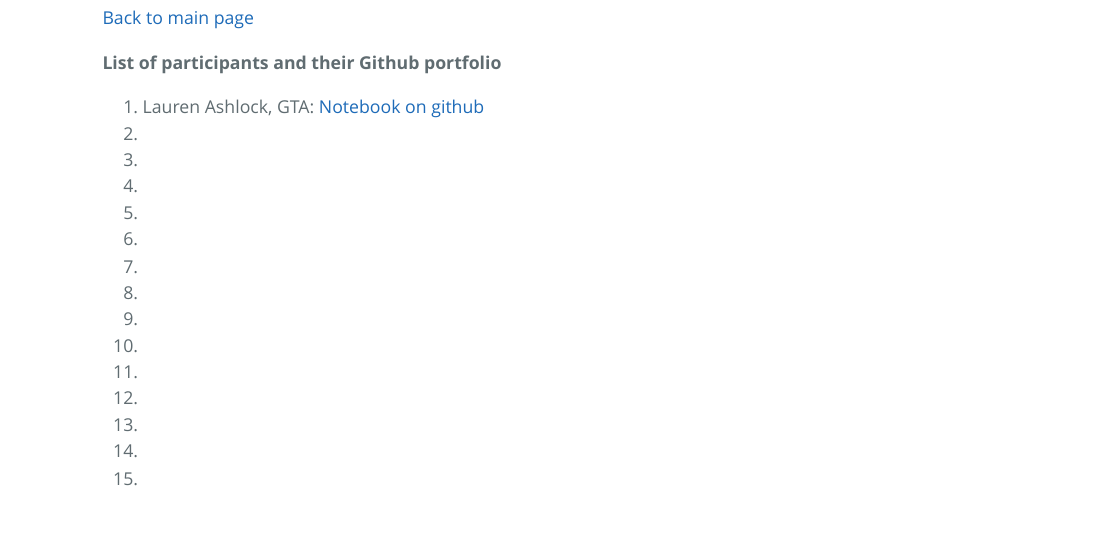
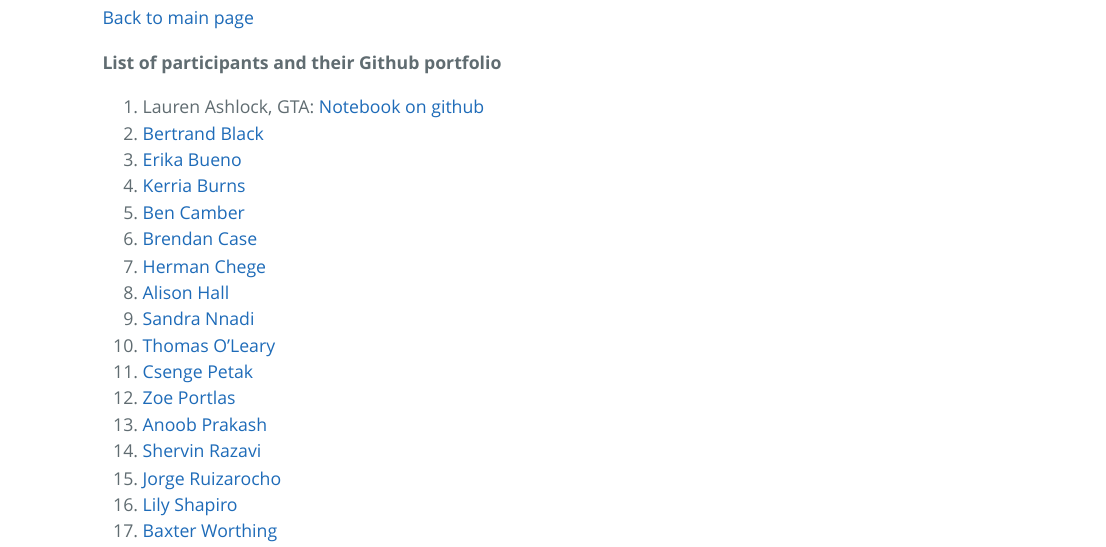
Before and after one commit to PespeniLab/Ecological-Genomics, an R Markdown document (Class_members.Rmd): the page in a window 1100 px wide, from 140 px down. The pictures show the output file Class_members.html that the author committed with the source, opened offline.

Commit message:
Adding roster to website

```diff
--- a/Class_members.Rmd
+++ b/Class_members.Rmd
@@ -11,17 +11,19 @@ fontsize: 18pt
 **List of participants and their Github portfolio**
 
 1. Lauren Ashlock, GTA: [Notebook on github](https://github.com/PespeniLab/Ecological-Genomics/blob/master/GithubNotebook_Ashlock.Rmd)
-2. []()
-3. []()
-4. []()
-5. []()
-6. []()
-7. []()
-8. []()
-9. []()
-10. []()
-11. []()
-12. []()
-13. []()
-14. []()
-15. []()
+2. [Bertrand Black]()
+3. [Erika Bueno]()
+4. [Kerria Burns]()
+5. [Ben Camber]()
+6. [Brendan Case]()
+7. [Herman Chege]()
+8. [Alison Hall]()
+9. [Sandra Nnadi]()
+10. [Thomas O'Leary]()
+11. [Csenge Petak]()
+12. [Zoe Portlas]()
+13. [Anoob Prakash]()
+14. [Shervin Razavi]()
+15. [Jorge Ruizarocho]()
+16. [Lily Shapiro]()
+17. [Baxter Worthing]()
```
Also changed, not shown: Class_members.html.
